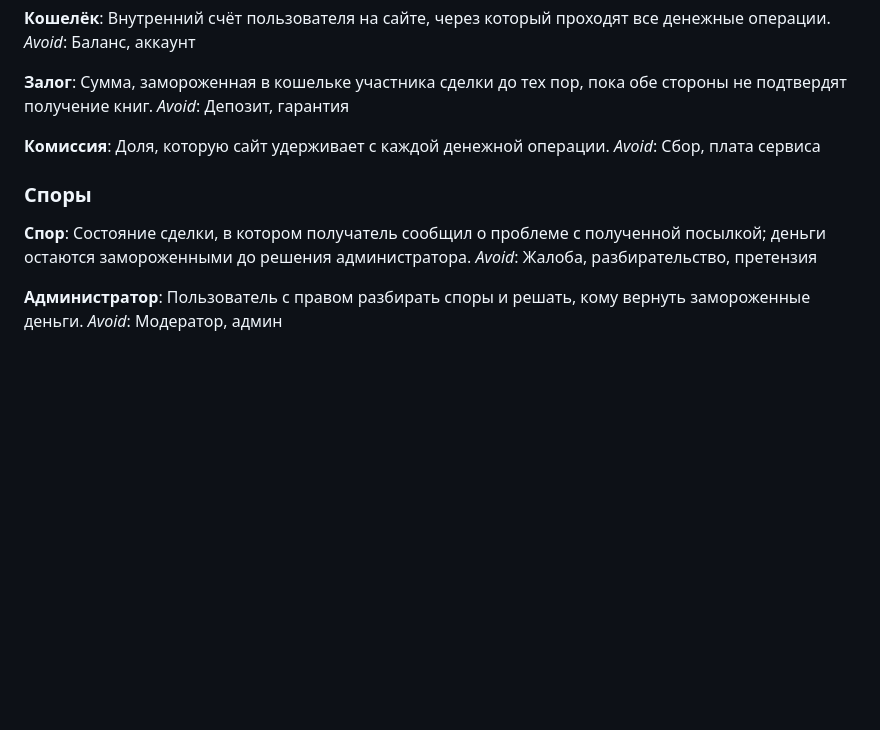
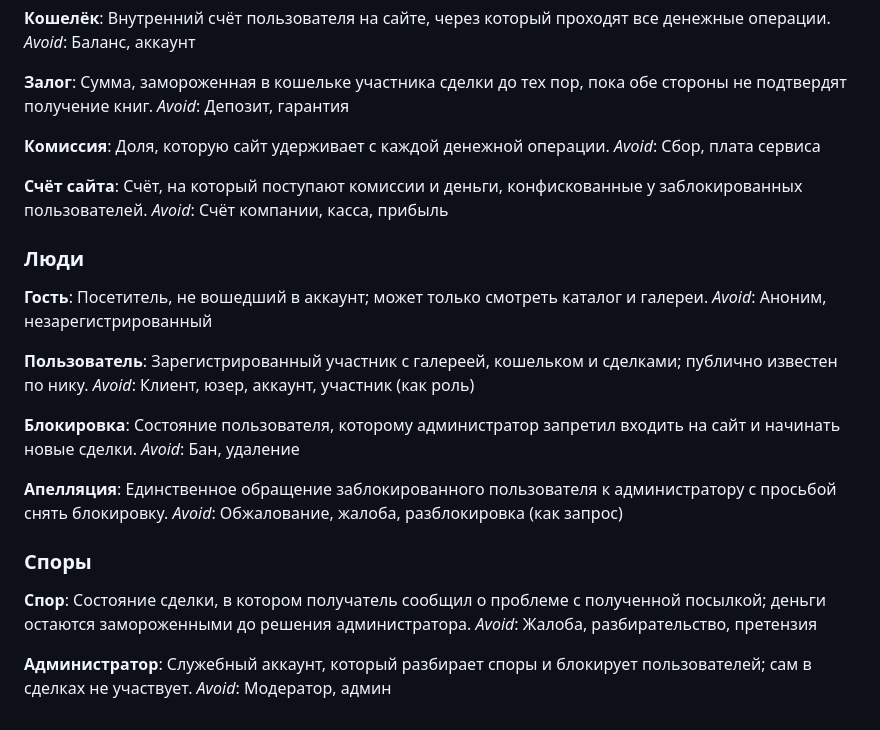
Before and after one commit to Crybaby444/Testasd, a Markdown page: GLOSSARY.md, the part around the change. Rendered like a GitHub page; blank space fills up the shorter version.

Commit message:
Add roles and blocking terms to glossary
Co-Authored-By: Claude Opus 5.5 <noreply@anthropic.com>

```diff
--- a/GLOSSARY.md
+++ b/GLOSSARY.md
@@ -46,6 +46,28 @@ _Avoid_: Депозит, гарантия
 Доля, которую сайт удерживает с каждой денежной операции.
 _Avoid_: Сбор, плата сервиса
 
+**Счёт сайта**:
+Счёт, на который поступают комиссии и деньги, конфискованные у заблокированных пользователей.
+_Avoid_: Счёт компании, касса, прибыль
+
+### Люди
+
+**Гость**:
+Посетитель, не вошедший в аккаунт; может только смотреть каталог и галереи.
+_Avoid_: Аноним, незарегистрированный
+
+**Пользователь**:
+Зарегистрированный участник с галереей, кошельком и сделками; публично известен по нику.
+_Avoid_: Клиент, юзер, аккаунт, участник (как роль)
+
+**Блокировка**:
+Состояние пользователя, которому администратор запретил входить на сайт и начинать новые сделки.
+_Avoid_: Бан, удаление
+
+**Апелляция**:
+Единственное обращение заблокированного пользователя к администратору с просьбой снять блокировку.
+_Avoid_: Обжалование, жалоба, разблокировка (как запрос)
+
 ### Споры
 
 **Спор**:
@@ -53,5 +75,5 @@ _Avoid_: Сбор, плата сервиса
 _Avoid_: Жалоба, разбирательство, претензия
 
 **Администратор**:
-Пользователь с правом разбирать споры и решать, кому вернуть замороженные деньги.
+Служебный аккаунт, который разбирает споры и блокирует пользователей; сам в сделках не участвует.
 _Avoid_: Модератор, админ
```
